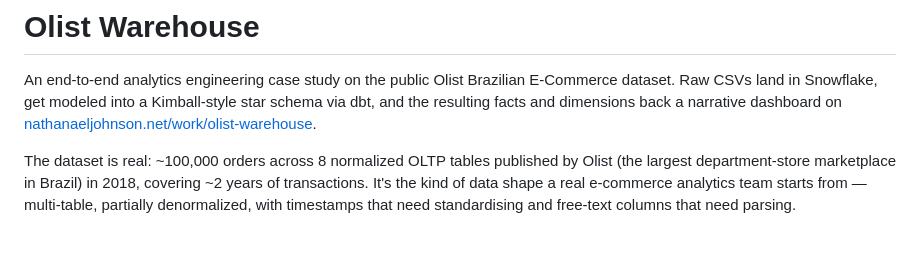
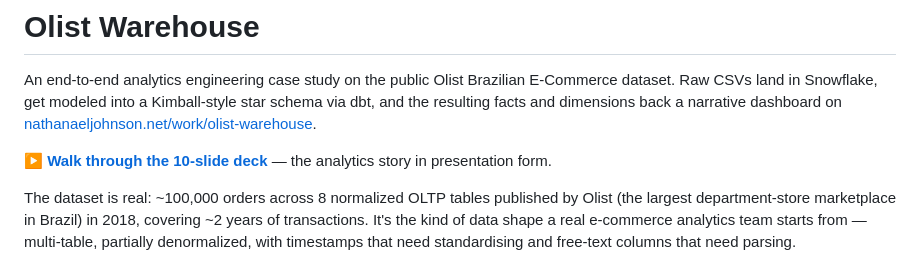
Before and after one commit to nathanaelhub/olist-warehouse, a Markdown page: README.md, the part around the change. Drawn GitHub-style; blank space fills up the shorter version.

Commit message:
docs: link the presentation deck at the top of the README

```diff
--- a/README.md
+++ b/README.md
@@ -1,6 +1,8 @@
 # Olist Warehouse
 
 An end-to-end analytics engineering case study on the public Olist Brazilian E-Commerce dataset. Raw CSVs land in Snowflake, get modeled into a Kimball-style star schema via dbt, and the resulting facts and dimensions back a narrative dashboard on [nathanaeljohnson.net/work/olist-warehouse](https://nathanaeljohnson.net/work/olist-warehouse).
+
+**▶ [Walk through the 10-slide deck](https://nathanaelhub.github.io/olist-warehouse/)** — the analytics story in presentation form.
 
 The dataset is real: ~100,000 orders across 8 normalized OLTP tables published by Olist (the largest department-store marketplace in Brazil) in 2018, covering ~2 years of transactions. It's the kind of data shape a real e-commerce analytics team starts from — multi-table, partially denormalized, with timestamps that need standardising and free-text columns that need parsing.
 
```
